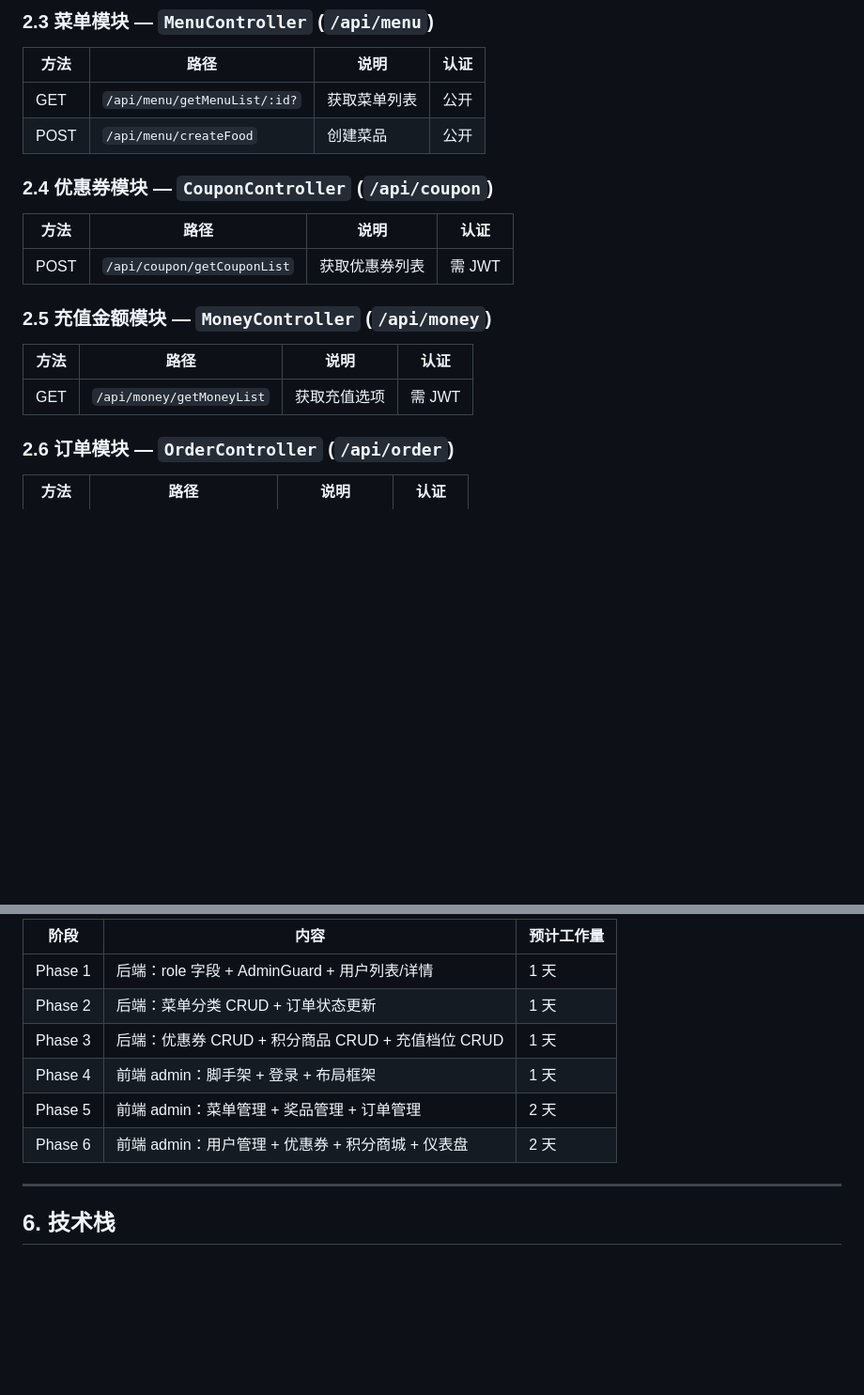
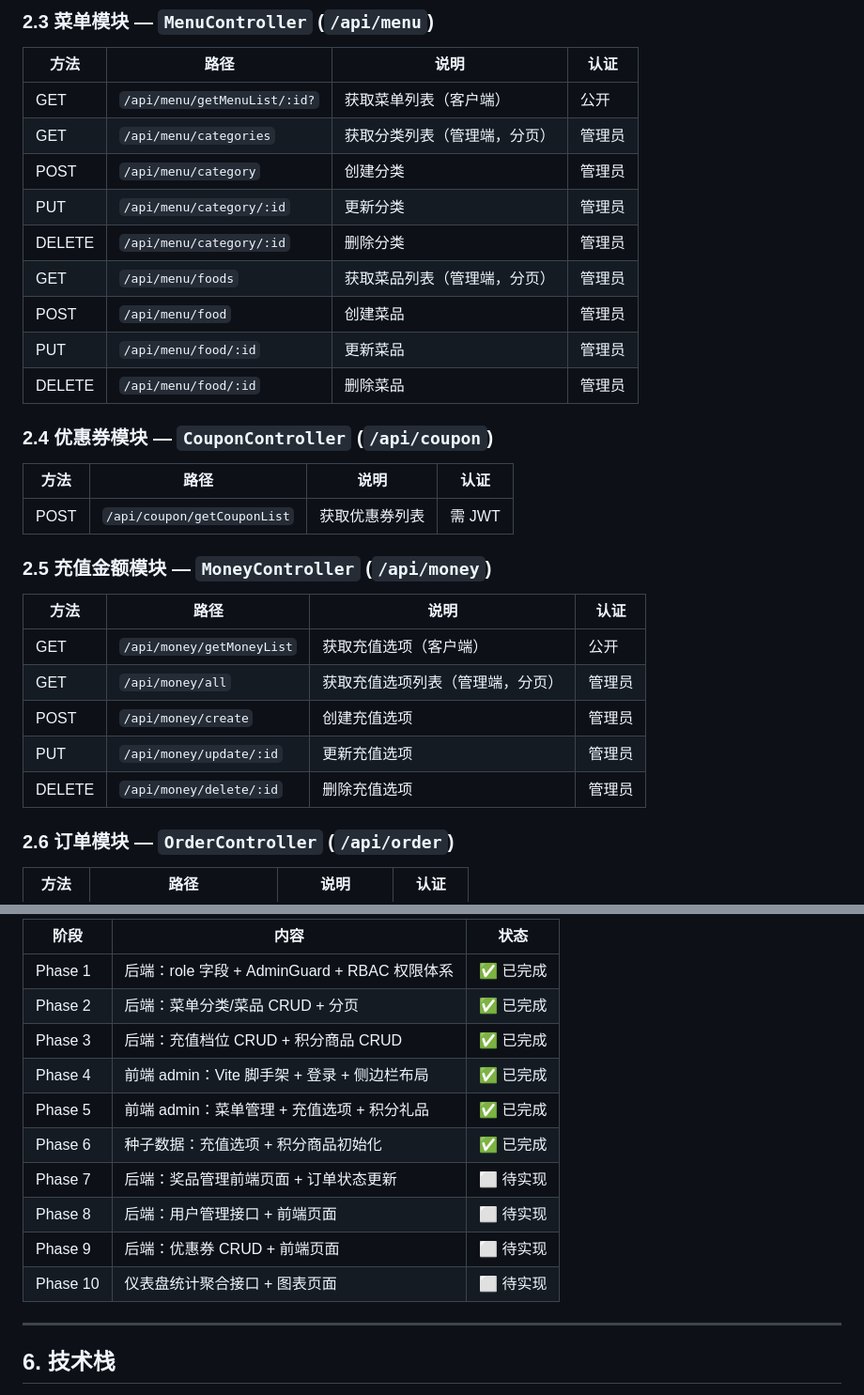
Before and after one commit to CrombastiC/--App, a Markdown page: plans/monorepo-architecture.md, 2 parts joined by grey strips. Shown at 94% size. Rendered like a GitHub page; blank space fills up the shorter version.

```diff
--- a/plans/monorepo-architecture.md
+++ b/plans/monorepo-architecture.md
@@ -44,8 +45,15 @@ OrderFoodApp/
 
 | 方法 | 路径 | 说明 | 认证 |
 |------|------|------|------|
-| GET | `/api/menu/getMenuList/:id?` | 获取菜单列表 | 公开 |
-| POST | `/api/menu/createFood` | 创建菜品 | 公开 |
+| GET | `/api/menu/getMenuList/:id?` | 获取菜单列表（客户端） | 公开 |
+| GET | `/api/menu/categories` | 获取分类列表（管理端，分页） | 管理员 |
+| POST | `/api/menu/category` | 创建分类 | 管理员 |
+| PUT | `/api/menu/category/:id` | 更新分类 | 管理员 |
+| DELETE | `/api/menu/category/:id` | 删除分类 | 管理员 |
+| GET | `/api/menu/foods` | 获取菜品列表（管理端，分页） | 管理员 |
+| POST | `/api/menu/food` | 创建菜品 | 管理员 |
+| PUT | `/api/menu/food/:id` | 更新菜品 | 管理员 |
+| DELETE | `/api/menu/food/:id` | 删除菜品 | 管理员 |
 
 ### 2.4 优惠券模块 — `CouponController` (`/api/coupon`)
 
@@ -57,7 +65,11 @@ OrderFoodApp/
 
 | 方法 | 路径 | 说明 | 认证 |
 |------|------|------|------|
-| GET | `/api/money/getMoneyList` | 获取充值选项 | 需 JWT |
+| GET | `/api/money/getMoneyList` | 获取充值选项（客户端） | 公开 |
+| GET | `/api/money/all` | 获取充值选项列表（管理端，分页） | 管理员 |
+| POST | `/api/money/create` | 创建充值选项 | 管理员 |
+| PUT | `/api/money/update/:id` | 更新充值选项 | 管理员 |
+| DELETE | `/api/money/delete/:id` | 删除充值选项 | 管理员 |
 
 ### 2.6 订单模块 — `OrderController` (`/api/order`)
 
@@ -263,12 +304,16 @@ OrderFoodApp/
 
-| 阶段 | 内容 | 预计工作量 |
-|------|------|-----------|
-| Phase 1 | 后端：role 字段 + AdminGuard + 用户列表/详情 | 1 天 |
-| Phase 2 | 后端：菜单分类 CRUD + 订单状态更新 | 1 天 |
-| Phase 3 | 后端：优惠券 CRUD + 积分商品 CRUD + 充值档位 CRUD | 1 天 |
-| Phase 4 | 前端 admin：脚手架 + 登录 + 布局框架 | 1 天 |
-| Phase 5 | 前端 admin：菜单管理 + 奖品管理 + 订单管理 | 2 天 |
-| Phase 6 | 前端 admin：用户管理 + 优惠券 + 积分商城 + 仪表盘 | 2 天 |
+| 阶段 | 内容 | 状态 |
+|------|------|------|
+| Phase 1 | 后端：role 字段 + AdminGuard + RBAC 权限体系 | ✅ 已完成 |
+| Phase 2 | 后端：菜单分类/菜品 CRUD + 分页 | ✅ 已完成 |
+| Phase 3 | 后端：充值档位 CRUD + 积分商品 CRUD | ✅ 已完成 |
+| Phase 4 | 前端 admin：Vite 脚手架 + 登录 + 侧边栏布局 | ✅ 已完成 |
+| Phase 5 | 前端 admin：菜单管理 + 充值选项 + 积分礼品 | ✅ 已完成 |
+| Phase 6 | 种子数据：充值选项 + 积分商品初始化 | ✅ 已完成 |
+| Phase 7 | 后端：奖品管理前端页面 + 订单状态更新 | ⬜ 待实现 |
+| Phase 8 | 后端：用户管理接口 + 前端页面 | ⬜ 待实现 |
+| Phase 9 | 后端：优惠券 CRUD + 前端页面 | ⬜ 待实现 |
+| Phase 10 | 仪表盘统计聚合接口 + 图表页面 | ⬜ 待实现 |
 
 ---
 
```
Also changed, not shown: other parts of plans/monorepo-architecture.md (+89 -59 lines).
